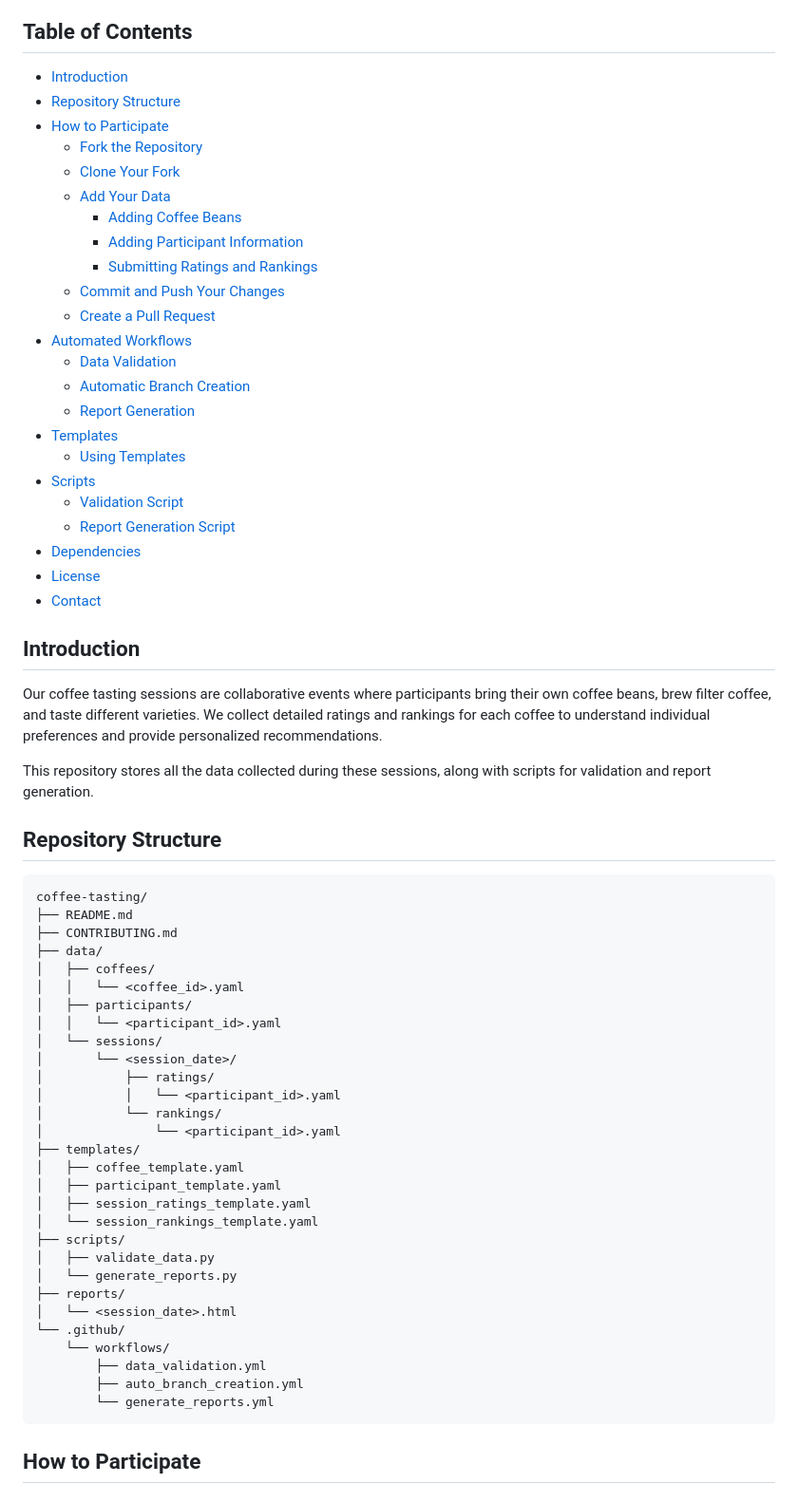
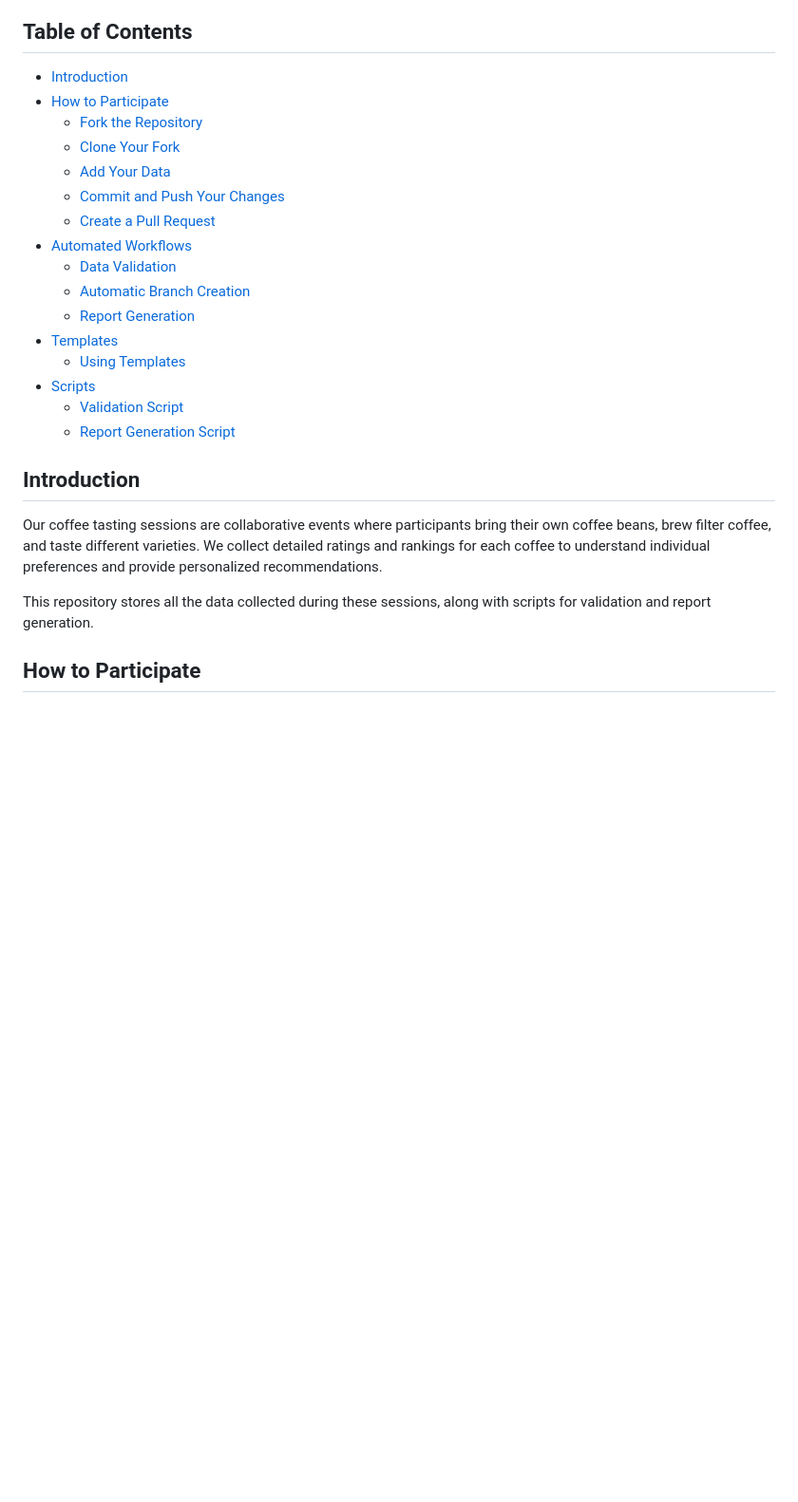
Before and after one commit to jankislinger/coffee-tasting, a Markdown page: README.md, the part around one of its changes. Shown at 95% size. GitHub-like rendering; blank space fills up the shorter version.

Commit message:
remove unnecessary sections from readme; keep toc to 2 levels

````diff
--- a/README.md
+++ b/README.md
@@ -8,14 +8,10 @@ Welcome to the Coffee Tasting Sessions repository! This project aims to collect
 ## Table of Contents
 
 - [Introduction](#introduction)
-- [Repository Structure](#repository-structure)
 - [How to Participate](#how-to-participate)
   - [Fork the Repository](#fork-the-repository)
   - [Clone Your Fork](#clone-your-fork)
   - [Add Your Data](#add-your-data)
-    - [Adding Coffee Beans](#adding-coffee-beans)
-    - [Adding Participant Information](#adding-participant-information)
-    - [Submitting Ratings and Rankings](#submitting-ratings-and-rankings)
   - [Commit and Push Your Changes](#commit-and-push-your-changes)
   - [Create a Pull Request](#create-a-pull-request)
 - [Automated Workflows](#automated-workflows)
@@ -27,49 +23,12 @@ Welcome to the Coffee Tasting Sessions repository! This project aims to collect
 - [Scripts](#scripts)
   - [Validation Script](#validation-script)
   - [Report Generation Script](#report-generation-script)
-- [Dependencies](#dependencies)
-- [License](#license)
-- [Contact](#contact)
 
 ## Introduction
 
 Our coffee tasting sessions are collaborative events where participants bring their own coffee beans, brew filter coffee, and taste different varieties. We collect detailed ratings and rankings for each coffee to understand individual preferences and provide personalized recommendations.
 
 This repository stores all the data collected during these sessions, along with scripts for validation and report generation.
-
-## Repository Structure
-
-```
-coffee-tasting/
-├── README.md
-├── CONTRIBUTING.md
-├── data/
-│   ├── coffees/
-│   │   └── <coffee_id>.yaml
-│   ├── participants/
-│   │   └── <participant_id>.yaml
-│   └── sessions/
-│       └── <session_date>/
-│           ├── ratings/
-│           │   └── <participant_id>.yaml
-│           └── rankings/
-│               └── <participant_id>.yaml
-├── templates/
-│   ├── coffee_template.yaml
-│   ├── participant_template.yaml
-│   ├── session_ratings_template.yaml
-│   └── session_rankings_template.yaml
-├── scripts/
-│   ├── validate_data.py
-│   └── generate_reports.py
-├── reports/
-│   └── <session_date>.html
-└── .github/
-    └── workflows/
-        ├── data_validation.yml
-        ├── auto_branch_creation.yml
-        └── generate_reports.yml
-```
 
 ## How to Participate
 
````
Also changed, not shown: other parts of README.md (+6 -23 lines).
